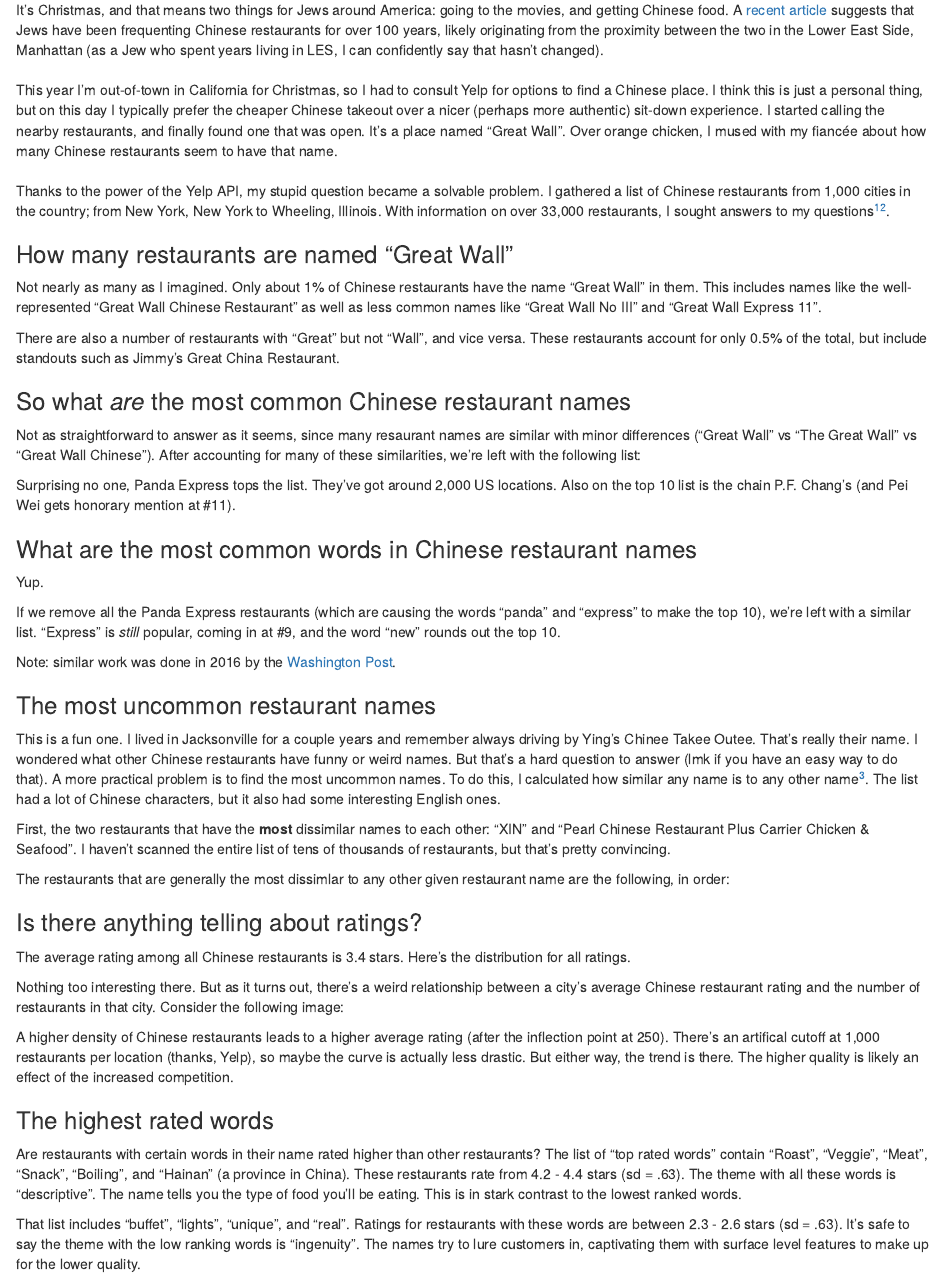
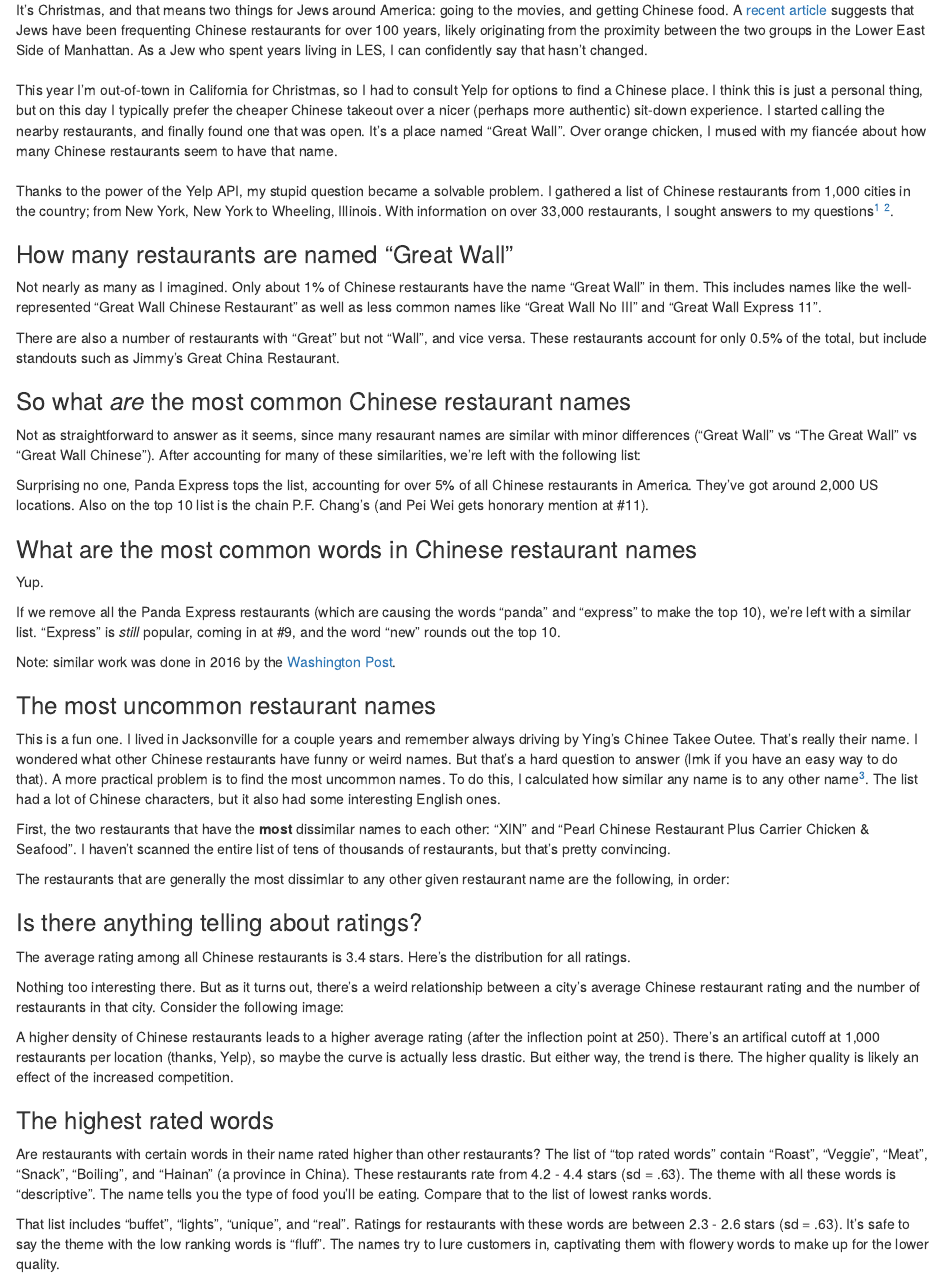
Before and after one commit to jwillage/chinese-food, an R Markdown document (chinese_food.Rmd): the page in a window 1100 px wide, from 70 px down. Rendered offline with R 4.5, knitr and Pandoc, with nearby package versions; the code chunks are not run, so their results and figures are left out.

Commit message:
edit copy for blog

````diff
--- a/chinese_food.Rmd
+++ b/chinese_food.Rmd
@@ -14,11 +14,11 @@ knitr::opts_chunk$set(echo = TRUE, warning = FALSE, comment = NA, cache.lazy = F
 suppressPackageStartupMessages(library(dplyr))
 suppressPackageStartupMessages(library(ggplot2))
 ```
-It's Christmas, and that means two things for Jews around America: going to the movies, and getting Chinese food. A [recent article](https://www.vox.com/the-goods/2018/12/21/18151903/history-jews-chinese-food-christmas-kosher-american) suggests that Jews have been frequenting Chinese restaurants for over 100 years, likely originating from the proximity between the two in the Lower East Side, Manhattan (as a Jew who spent years living in LES, I can confidently say that hasn't changed).
+It's Christmas, and that means two things for Jews around America: going to the movies, and getting Chinese food. A [recent article](https://www.vox.com/the-goods/2018/12/21/18151903/history-jews-chinese-food-christmas-kosher-american) suggests that Jews have been frequenting Chinese restaurants for over 100 years, likely originating from the proximity between the two groups in the Lower East Side of Manhattan. As a Jew who spent years living in LES, I can confidently say that hasn't changed.
 <br><br>
 This year I'm out-of-town in California for Christmas, so I had to consult Yelp for options to find a Chinese place. I think this is just a personal thing, but on this day I typically prefer the cheaper Chinese takeout over a nicer (perhaps more authentic) sit-down experience. I started calling the nearby restaurants, and finally found one that was open. It's a place named "Great Wall". Over orange chicken, I mused with my fiancée about how many Chinese restaurants seem to have that name.
 <br><br>
-Thanks to the power of the Yelp API, my stupid question became a solvable problem. I gathered a list of Chinese restaurants from 1,000 cities in the country; from New York, New York to Wheeling, Illinois. With information on over 33,000 restaurants, I sought answers to my questions[^1][^2].
+Thanks to the power of the Yelp API, my stupid question became a solvable problem. I gathered a list of Chinese restaurants from 1,000 cities in the country; from New York, New York to Wheeling, Illinois. With information on over 33,000 restaurants, I sought answers to my questions[^1] [^2].
 
 ```{r prep, include=FALSE, cache=TRUE}
 names <- readRDS("names.RDS")
@@ -49,7 +49,7 @@ print(all_cities %>%
       row.names=FALSE)
 ```
 
-Surprising no one, Panda Express tops the list. They've got around 2,000 US locations. Also on the top 10 list is the chain P.F. Chang's (and Pei Wei gets honorary mention at #11).
+Surprising no one, Panda Express tops the list, accounting for over 5% of all Chinese restaurants in America. They've got around 2,000 US locations. Also on the top 10 list is the chain P.F. Chang's (and Pei Wei gets honorary mention at #11).
 
 ### What are the most common words in Chinese restaurant names###
 
@@ -119,9 +118,9 @@ A higher density of Chinese restaurants leads to a higher average rating (after
 
 ### The highest rated words ###
 
-Are restaurants with certain words in their name rated higher than other restaurants? The list of "top rated words" contain "Roast", "Veggie", "Meat", "Snack", "Boiling", and "Hainan" (a province in China). These restaurants rate from 4.2 - 4.4 stars (sd = .63). The theme with all these words is "descriptive". The name tells you the type of food you'll be eating. This is in stark contrast to the lowest ranked words.
+Are restaurants with certain words in their name rated higher than other restaurants? The list of "top rated words" contain "Roast", "Veggie", "Meat", "Snack", "Boiling", and "Hainan" (a province in China). These restaurants rate from 4.2 - 4.4 stars (sd = .63). The theme with all these words is "descriptive". The name tells you the type of food you'll be eating. Compare that to the list of lowest ranks words.
 
-That list includes "buffet", "lights", "unique", and "real". Ratings for restaurants with these words are between 2.3 - 2.6 stars (sd = .63). It's safe to say the theme with the low ranking words is "ingenuity". The names try to lure customers in, captivating them with surface level features to make up for the lower quality.
+That list includes "buffet", "lights", "unique", and "real". Ratings for restaurants with these words are between 2.3 - 2.6 stars (sd = .63). It's safe to say the theme with the low ranking words is "fluff". The names try to lure customers in, captivating them with flowery words to make up for the lower quality.
 
 And in case you're curious, "Great Wall" restaurants average a 3.2 rating.
 
````
Also changed, not shown: chinese_food.Rmd (3 more changed lines).
